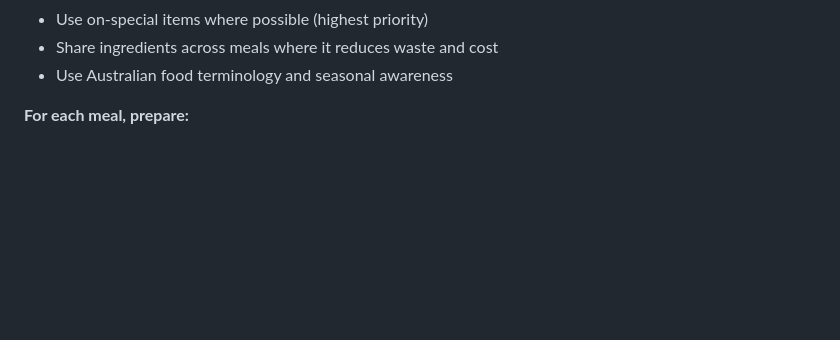
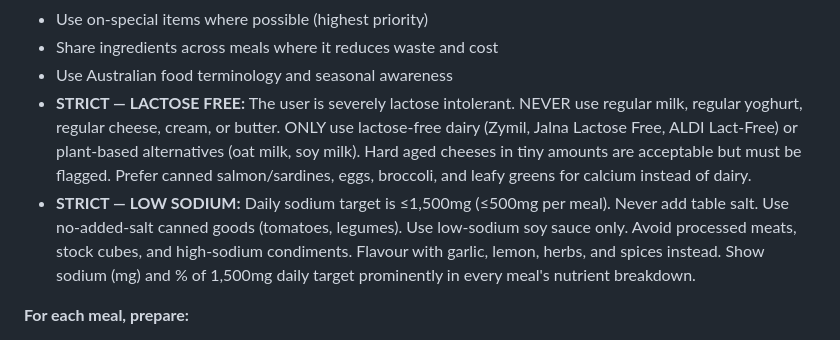
Before and after one commit to alexlaverty/nutricents, a Markdown page: .claude/commands/generate-recipes.md, the part around the change. Rendered like a GitHub page; blank space fills up the shorter version.

```diff
--- a/.claude/commands/generate-recipes.md
+++ b/.claude/commands/generate-recipes.md
@@ -73,6 +73,8 @@ Design Breakfast, Lunch, and Dinner **holistically** — they work as a system f
 - Use on-special items where possible (highest priority)
 - Share ingredients across meals where it reduces waste and cost
 - Use Australian food terminology and seasonal awareness
+- **STRICT — LACTOSE FREE:** The user is severely lactose intolerant. NEVER use regular milk, regular yoghurt, regular cheese, cream, or butter. ONLY use lactose-free dairy (Zymil, Jalna Lactose Free, ALDI Lact-Free) or plant-based alternatives (oat milk, soy milk). Hard aged cheeses in tiny amounts are acceptable but must be flagged. Prefer canned salmon/sardines, eggs, broccoli, and leafy greens for calcium instead of dairy.
+- **STRICT — LOW SODIUM:** Daily sodium target is ≤1,500mg (≤500mg per meal). Never add table salt. Use no-added-salt canned goods (tomatoes, legumes). Use low-sodium soy sauce only. Avoid processed meats, stock cubes, and high-sodium condiments. Flavour with garlic, lemon, herbs, and spices instead. Show sodium (mg) and % of 1,500mg daily target prominently in every meal's nutrient breakdown.
 
 **For each meal, prepare:**
 - Recipe name (descriptive, health-benefit-focused)
```
Also changed, not shown: CLAUDE.md (+29 -1 lines), README.md (+1 -0 lines).
